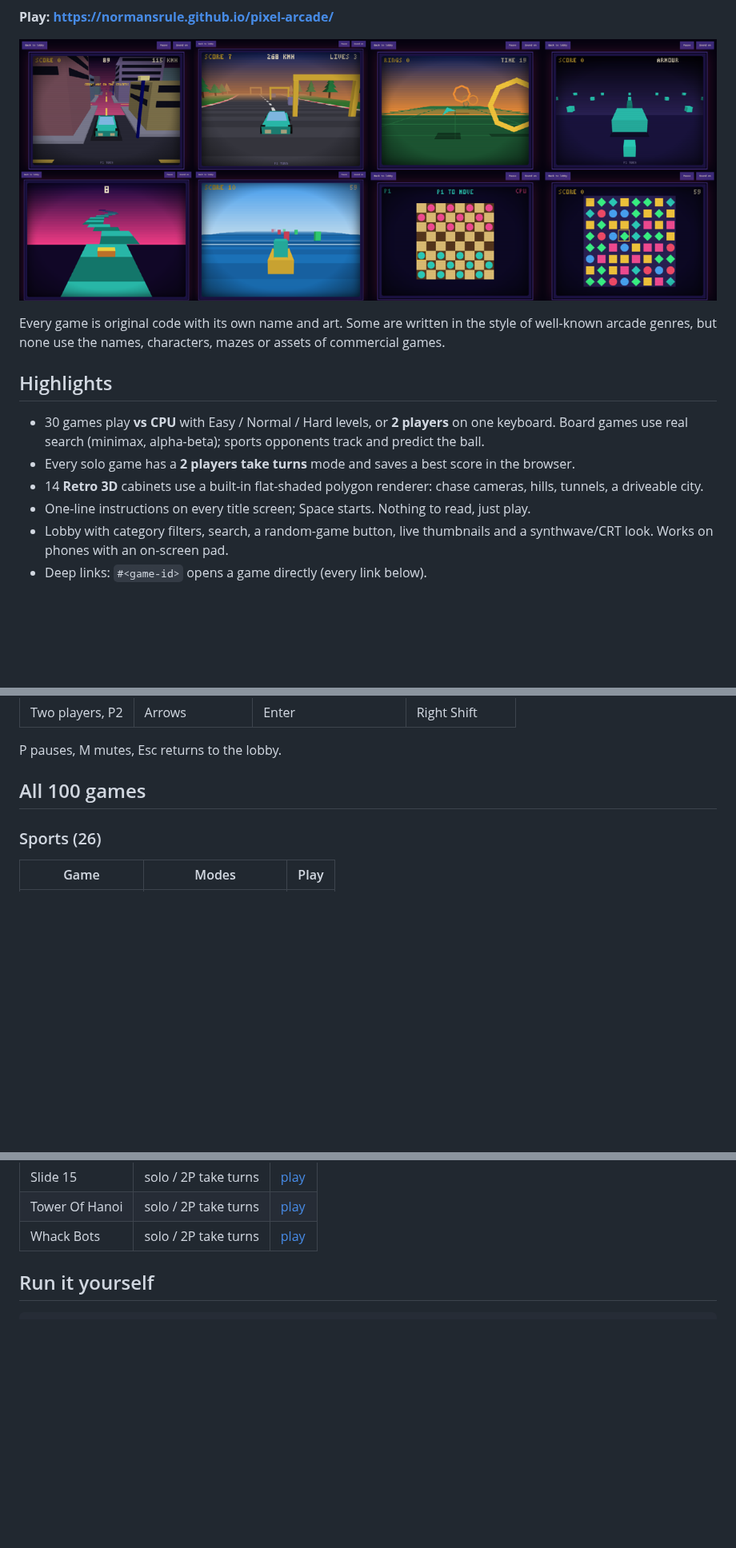
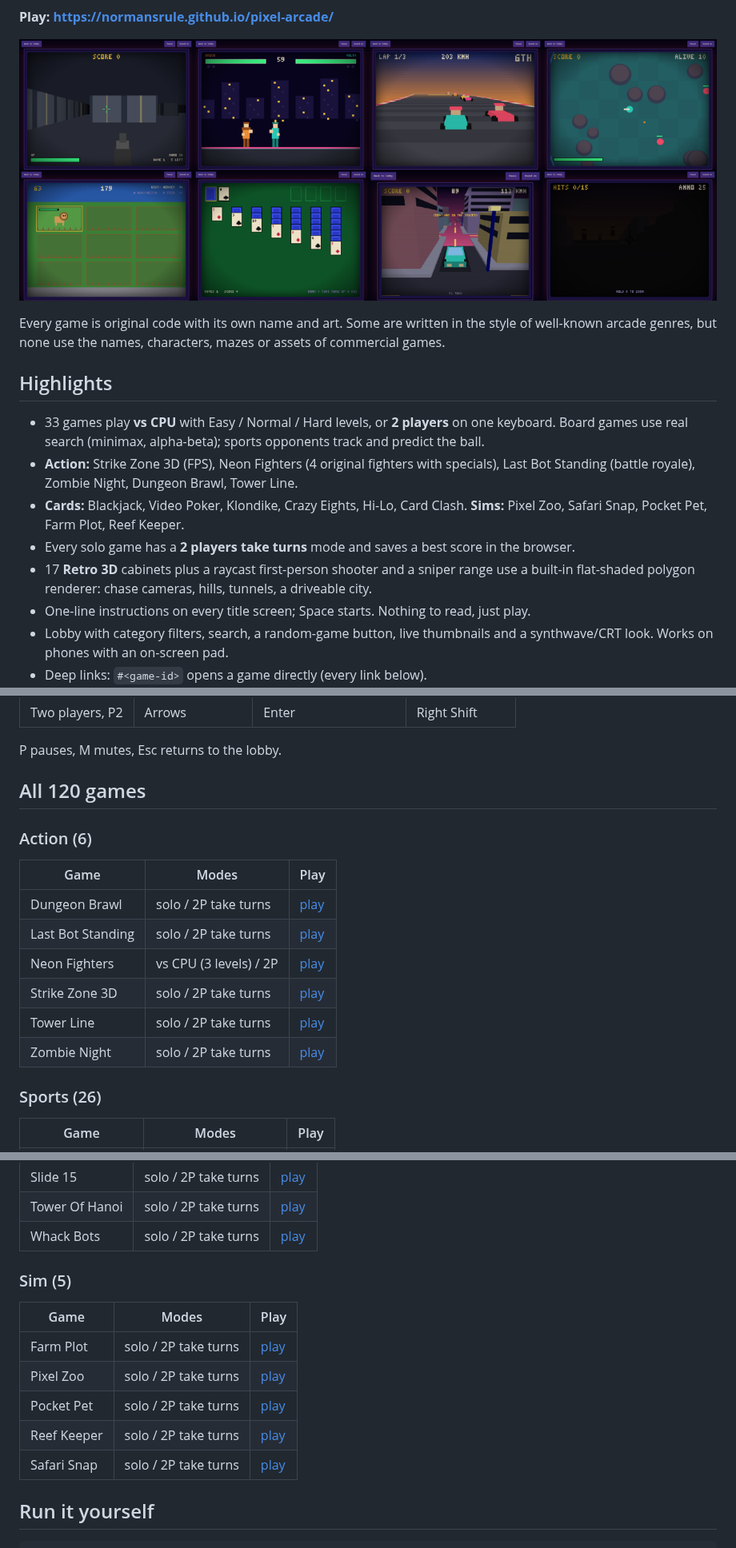
Before and after one commit to Normansrule/pixel-arcade, a Markdown page: README.md, 3 parts joined by grey strips. Shown at 80% size. Rendered like a GitHub page; pictures changed too: docs/games.png; blank space fills up the shorter version.

```diff
--- a/README.md
+++ b/README.md
@@ -12,9 +20,11 @@ Every game is original code with its own name and art. Some are written in the s
 
 ## Highlights
 
-- 30 games play **vs CPU** with Easy / Normal / Hard levels, or **2 players** on one keyboard. Board games use real search (minimax, alpha-beta); sports opponents track and predict the ball.
+- 33 games play **vs CPU** with Easy / Normal / Hard levels, or **2 players** on one keyboard. Board games use real search (minimax, alpha-beta); sports opponents track and predict the ball.
+- **Action:** Strike Zone 3D (FPS), Neon Fighters (4 original fighters with specials), Last Bot Standing (battle royale), Zombie Night, Dungeon Brawl, Tower Line.
+- **Cards:** Blackjack, Video Poker, Klondike, Crazy Eights, Hi-Lo, Card Clash. **Sims:** Pixel Zoo, Safari Snap, Pocket Pet, Farm Plot, Reef Keeper.
 - Every solo game has a **2 players take turns** mode and saves a best score in the browser.
-- 14 **Retro 3D** cabinets use a built-in flat-shaded polygon renderer: chase cameras, hills, tunnels, a driveable city.
+- 17 **Retro 3D** cabinets plus a raycast first-person shooter and a sniper range use a built-in flat-shaded polygon renderer: chase cameras, hills, tunnels, a driveable city.
 - One-line instructions on every title screen; Space starts. Nothing to read, just play.
 - Lobby with category filters, search, a random-game button, live thumbnails and a synthwave/CRT look. Works on phones with an on-screen pad.
 - Deep links: `#<game-id>` opens a game directly (every link below).
@@ -29,7 +39,18 @@ Every game is original code with its own name and art. Some are written in the s
 
 P pauses, M mutes, Esc returns to the lobby.
 
-## All 100 games
+## All 120 games
+
+### Action (6)
+
+| Game | Modes | Play |
+|---|---|---|
+| Dungeon Brawl | solo / 2P take turns | [play](https://normansrule.github.io/pixel-arcade/#brawl) |
+| Last Bot Standing | solo / 2P take turns | [play](https://normansrule.github.io/pixel-arcade/#royale) |
+| Neon Fighters | vs CPU (3 levels) / 2P | [play](https://normansrule.github.io/pixel-arcade/#fighters) |
+| Strike Zone 3D | solo / 2P take turns | [play](https://normansrule.github.io/pixel-arcade/#fps) |
+| Tower Line | solo / 2P take turns | [play](https://normansrule.github.io/pixel-arcade/#towers) |
+| Zombie Night | solo / 2P take turns | [play](https://normansrule.github.io/pixel-arcade/#zombies) |
 
 ### Sports (26)
 
@@ -160,6 +195,16 @@ P pauses, M mutes, Esc returns to the lobby.
 | Slide 15 | solo / 2P take turns | [play](https://normansrule.github.io/pixel-arcade/#slide) |
 | Tower Of Hanoi | solo / 2P take turns | [play](https://normansrule.github.io/pixel-arcade/#hanoi) |
 | Whack Bots | solo / 2P take turns | [play](https://normansrule.github.io/pixel-arcade/#whack) |
+
+### Sim (5)
+
+| Game | Modes | Play |
+|---|---|---|
+| Farm Plot | solo / 2P take turns | [play](https://normansrule.github.io/pixel-arcade/#farm) |
+| Pixel Zoo | solo / 2P take turns | [play](https://normansrule.github.io/pixel-arcade/#zoo) |
+| Pocket Pet | solo / 2P take turns | [play](https://normansrule.github.io/pixel-arcade/#pet) |
+| Reef Keeper | solo / 2P take turns | [play](https://normansrule.github.io/pixel-arcade/#reef) |
+| Safari Snap | solo / 2P take turns | [play](https://normansrule.github.io/pixel-arcade/#safari) |
 
 ## Run it yourself
 
```
Also changed, not shown: other parts of README.md (+44 -22 lines), docs/kart.png (added), docs/screenshot.png, 11 other files.
